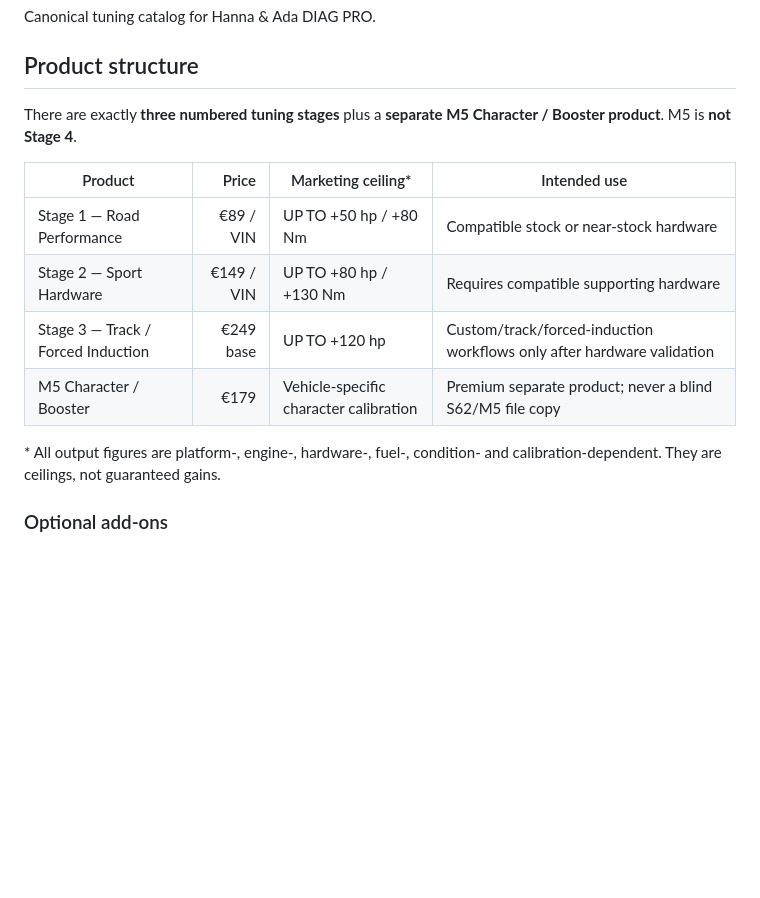
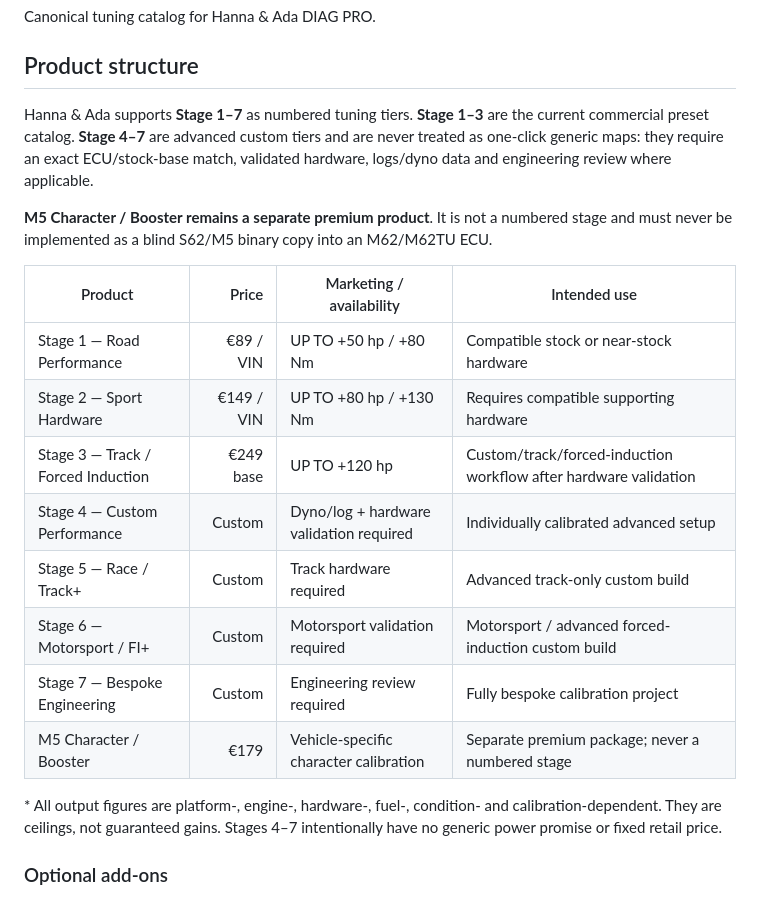
Before and after one commit to k4fym95bmd-design/Hanna-Ada-Diagnostic, a Markdown page: docs/TUNING_CATALOG.md, the part around one of its changes. Rendered like a GitHub page; blank space fills up the shorter version.

```diff
--- a/docs/TUNING_CATALOG.md
+++ b/docs/TUNING_CATALOG.md
@@ -4,16 +4,22 @@ Canonical tuning catalog for Hanna & Ada DIAG PRO.
 
 ## Product structure
 
-There are exactly **three numbered tuning stages** plus a **separate M5 Character / Booster product**. M5 is **not Stage 4**.
+Hanna & Ada supports **Stage 1–7** as numbered tuning tiers. **Stage 1–3** are the current commercial preset catalog. **Stage 4–7** are advanced custom tiers and are never treated as one-click generic maps: they require an exact ECU/stock-base match, validated hardware, logs/dyno data and engineering review where applicable.
 
-| Product | Price | Marketing ceiling* | Intended use |
+**M5 Character / Booster remains a separate premium product**. It is not a numbered stage and must never be implemented as a blind S62/M5 binary copy into an M62/M62TU ECU.
+
+| Product | Price | Marketing / availability | Intended use |
 |---|---:|---|---|
 | Stage 1 — Road Performance | €89 / VIN | UP TO +50 hp / +80 Nm | Compatible stock or near-stock hardware |
 | Stage 2 — Sport Hardware | €149 / VIN | UP TO +80 hp / +130 Nm | Requires compatible supporting hardware |
-| Stage 3 — Track / Forced Induction | €249 base | UP TO +120 hp | Custom/track/forced-induction workflows only after hardware validation |
-| M5 Character / Booster | €179 | Vehicle-specific character calibration | Premium separate product; never a blind S62/M5 file copy |
+| Stage 3 — Track / Forced Induction | €249 base | UP TO +120 hp | Custom/track/forced-induction workflow after hardware validation |
+| Stage 4 — Custom Performance | Custom | Dyno/log + hardware validation required | Individually calibrated advanced setup |
+| Stage 5 — Race / Track+ | Custom | Track hardware required | Advanced track-only custom build |
+| Stage 6 — Motorsport / FI+ | Custom | Motorsport validation required | Motorsport / advanced forced-induction custom build |
+| Stage 7 — Bespoke Engineering | Custom | Engineering review required | Fully bespoke calibration project |
+| M5 Character / Booster | €179 | Vehicle-specific character calibration | Separate premium package; never a numbered stage |
 
-\* All output figures are platform-, engine-, hardware-, fuel-, condition- and calibration-dependent. They are ceilings, not guaranteed gains.
+\* All output figures are platform-, engine-, hardware-, fuel-, condition- and calibration-dependent. They are ceilings, not guaranteed gains. Stages 4–7 intentionally have no generic power promise or fixed retail price.
 
 ### Optional add-ons
 
```
Also changed, not shown: other parts of docs/TUNING_CATALOG.md (+17 -11 lines).
